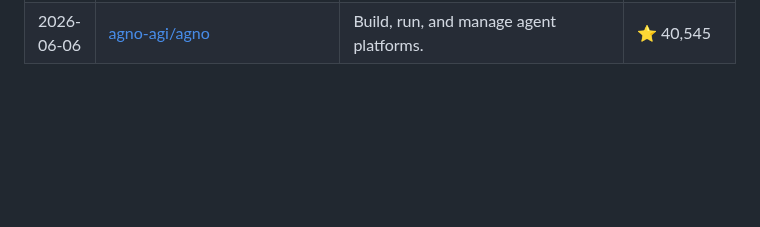
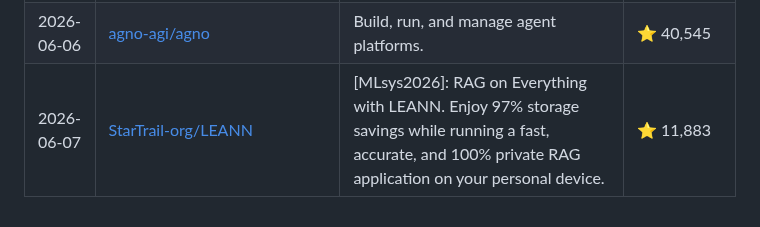
Before and after one commit to siddharthsbhadauria/awesome-ai-discoveries, a Markdown page: README.md, the part around the change. Drawn GitHub-style; blank space fills up the shorter version.

Commit message:
docs: add latest trending repo

```diff
--- a/README.md
+++ b/README.md
@@ -125,3 +125,4 @@ The most popular discovery lately: **[Significant-Gravitas/AutoGPT](https://gith
 | 2026-06-06 | [NirDiamant/RAG_Techniques](https://github.com/NirDiamant/RAG_Techniques) | This repository showcases various advanced techniques for Retrieval-Augmented Generation (RAG) systems. Each technique has a detailed notebook tutorial. | ⭐ 27,733 |
 | 2026-06-06 | [e2b-dev/E2B](https://github.com/e2b-dev/E2B) | Open-source, secure environment with real-world tools for enterprise-grade agents. | ⭐ 12,490 |
 | 2026-06-06 | [agno-agi/agno](https://github.com/agno-agi/agno) | Build, run, and manage agent platforms. | ⭐ 40,545 |
+| 2026-06-07 | [StarTrail-org/LEANN](https://github.com/StarTrail-org/LEANN) | [MLsys2026]: RAG on Everything with LEANN. Enjoy 97% storage savings while running a fast, accurate, and 100% private RAG application on your personal device. | ⭐ 11,883 |
```
